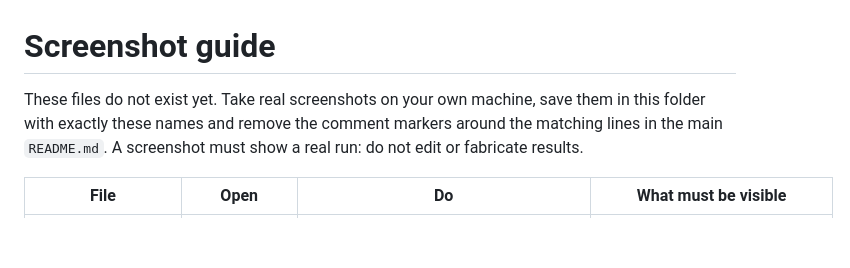
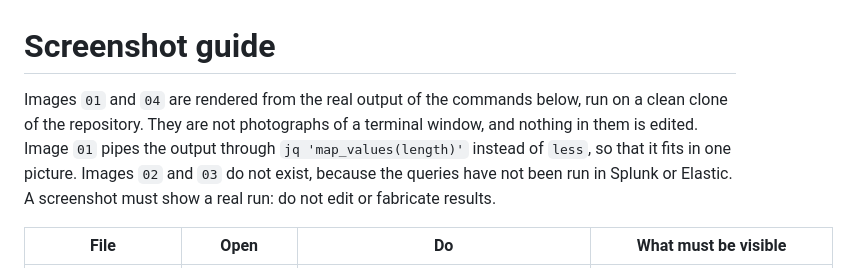
Before and after one commit to OYDeadpoolife/soc-siem-detection-lab, a Markdown page: screenshots/README.md, the part around the change. GitHub-like rendering; blank space fills up the shorter version.

```diff
--- a/screenshots/README.md
+++ b/screenshots/README.md
@@ -1,7 +1,9 @@
 # Screenshot guide
 
-These files do not exist yet. Take real screenshots on your own machine, save them in this folder with exactly these names and remove
-the comment markers around the matching lines in the main `README.md`. A screenshot must show a real run: do not edit or fabricate results.
+Images `01` and `04` are rendered from the real output of the commands below, run on a clean clone of the repository. They are not
+photographs of a terminal window, and nothing in them is edited. Image `01` pipes the output through `jq 'map_values(length)'` instead of `less`, so
+that it fits in one picture. Images `02` and `03` do not exist, because the queries have not been run in Splunk or Elastic. A screenshot must show a
+real run: do not edit or fabricate results.
 
 | File | Open | Do | What must be visible |
 |---|---|---|---|
```
Also changed, not shown: README.md (+12 -4 lines), screenshots/01-reference-detections.png (added), screenshots/04-test-results.png (added).
